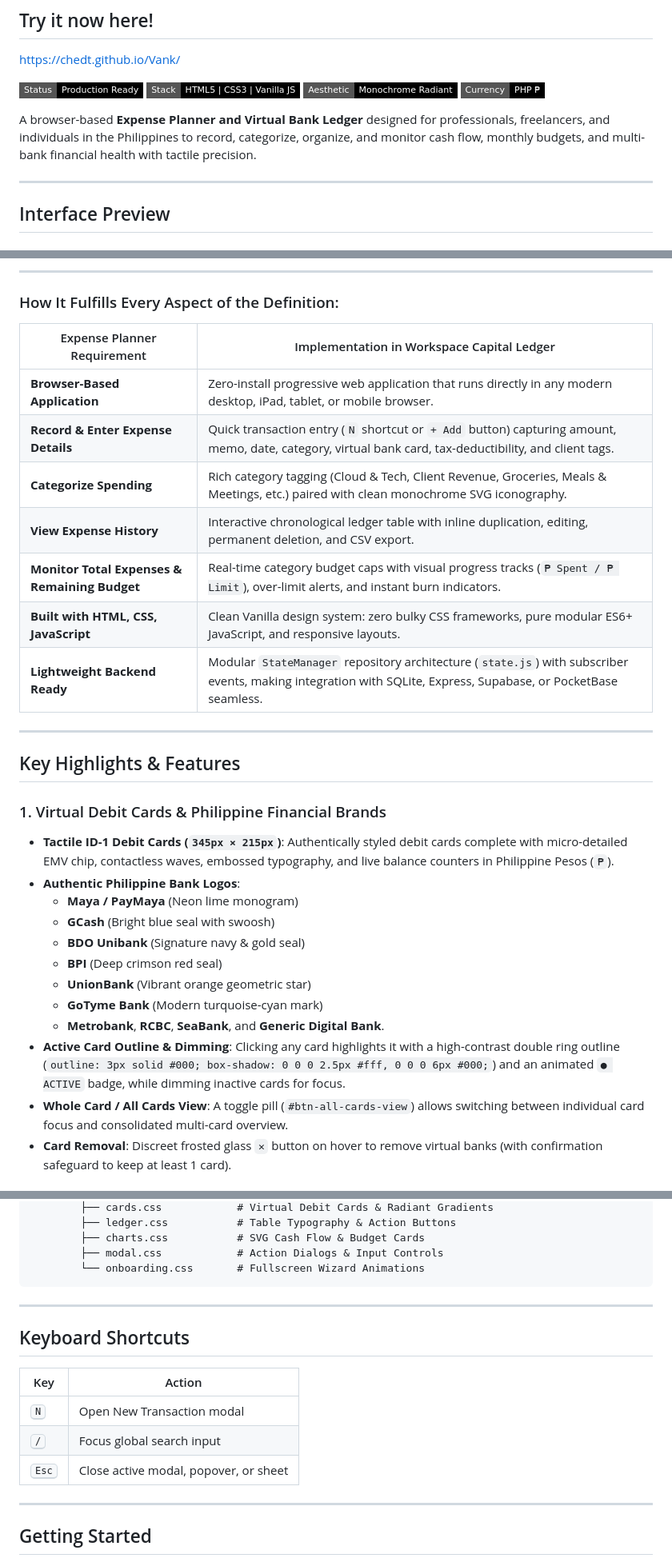
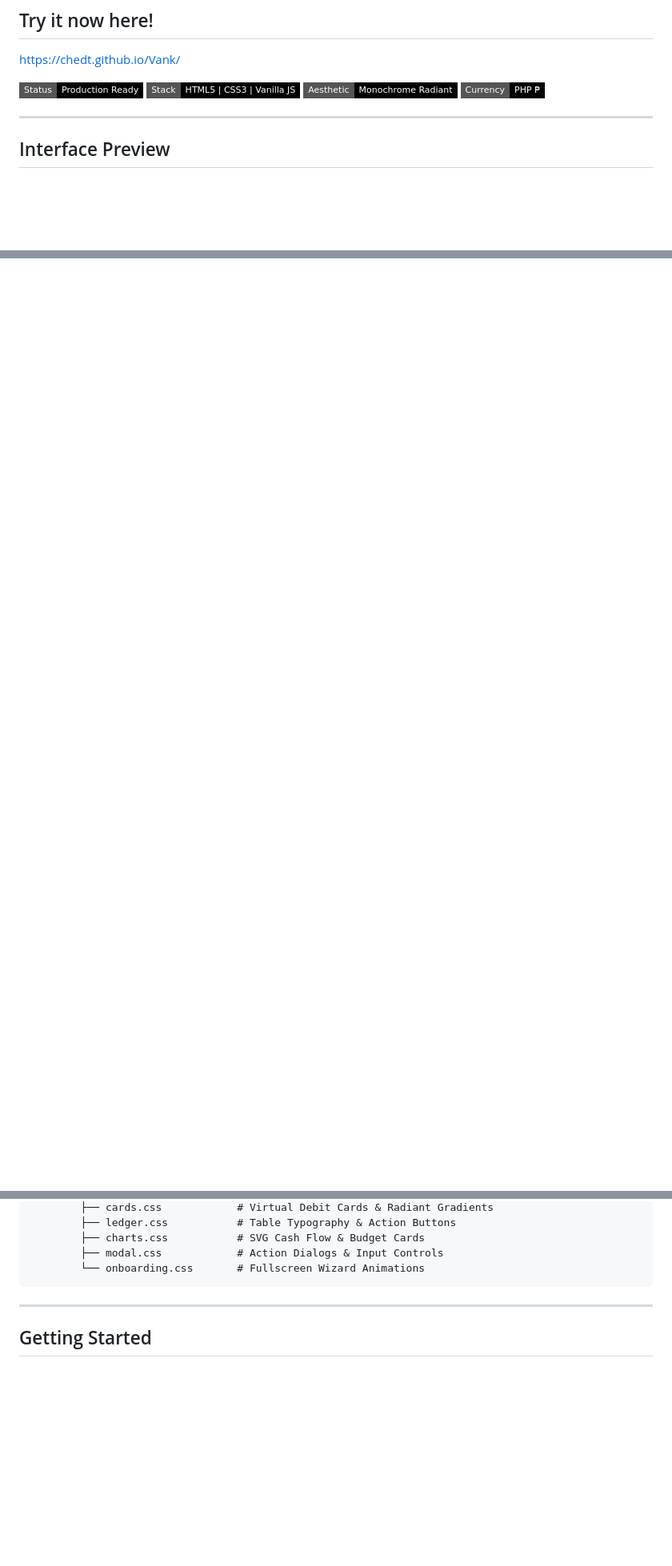
Before and after one commit to CheDT/Vank, a Markdown page: README.md, 3 parts joined by grey strips. Shown at 80% size. Drawn GitHub-style; badges without logos; blank space fills up the shorter version.

Commit message:
Revise README by removing outdated sections
Removed sections on onboarding, account management, and key highlights from the README.

````diff
--- a/README.md
+++ b/README.md
@@ -8,8 +8,6 @@ https://chedt.github.io/Vank/
 [![Design: Apple Minimalist Monochrome](https://img.shields.io/badge/Aesthetic-Monochrome%20Radiant-black?style=flat-square)](#)
 [![Localization: Philippines (PHP ₱)](https://img.shields.io/badge/Currency-PHP%20%E2%82%B1-black?style=flat-square)](#)
 
-A browser-based **Expense Planner and Virtual Bank Ledger** designed for professionals, freelancers, and individuals in the Philippines to record, categorize, organize, and monitor cash flow, monthly budgets, and multi-bank financial health with tactile precision.
-
 ---
 
 ## Interface Preview
@@ -33,32 +16,0 @@ A browser-based **Expense Planner and Virtual Bank Ledger** designed for profess
----
-
-### How It Fulfills Every Aspect of the Definition:
-
-| Expense Planner Requirement | Implementation in Workspace Capital Ledger |
-|---|---|
-| **Browser-Based Application** | Zero-install progressive web application that runs directly in any modern desktop, iPad, tablet, or mobile browser. |
-| **Record & Enter Expense Details** | Quick transaction entry (`N` shortcut or `+ Add` button) capturing amount, memo, date, category, virtual bank card, tax-deductibility, and client tags. |
-| **Categorize Spending** | Rich category tagging (Cloud & Tech, Client Revenue, Groceries, Meals & Meetings, etc.) paired with clean monochrome SVG iconography. |
-| **View Expense History** | Interactive chronological ledger table with inline duplication, editing, permanent deletion, and CSV export. |
-| **Monitor Total Expenses & Remaining Budget** | Real-time category budget caps with visual progress tracks (`₱ Spent / ₱ Limit`), over-limit alerts, and instant burn indicators. |
-| **Built with HTML, CSS, JavaScript** | Clean Vanilla design system: zero bulky CSS frameworks, pure modular ES6+ JavaScript, and responsive layouts. |
-| **Lightweight Backend Ready** | Modular `StateManager` repository architecture (`state.js`) with subscriber events, making integration with SQLite, Express, Supabase, or PocketBase seamless. |
-
----
-
-## Key Highlights & Features
-
-### 1. Virtual Debit Cards & Philippine Financial Brands
-- **Tactile ID-1 Debit Cards (`345px × 215px`)**: Authentically styled debit cards complete with micro-detailed EMV chip, contactless waves, embossed typography, and live balance counters in Philippine Pesos (`₱`).
-- **Authentic Philippine Bank Logos**:
-  - **Maya / PayMaya** (Neon lime monogram)
-  - **GCash** (Bright blue seal with swoosh)
-  - **BDO Unibank** (Signature navy & gold seal)
-  - **BPI** (Deep crimson red seal)
-  - **UnionBank** (Vibrant orange geometric star)
-  - **GoTyme Bank** (Modern turquoise-cyan mark)
-  - **Metrobank**, **RCBC**, **SeaBank**, and **Generic Digital Bank**.
-- **Active Card Outline & Dimming**: Clicking any card highlights it with a high-contrast double ring outline (`outline: 3px solid #000; box-shadow: 0 0 0 2.5px #fff, 0 0 0 6px #000;`) and an animated `● ACTIVE` badge, while dimming inactive cards for focus.
-- **Whole Card / All Cards View**: A toggle pill (`#btn-all-cards-view`) allows switching between individual card focus and consolidated multi-card overview.
-- **Card Removal**: Discreet frosted glass `✕` button on hover to remove virtual banks (with confirmation safeguard to keep at least 1 card).
-
@@ -119,17 +49,6 @@ ExpenseTracker/
         ├── modal.css            # Action Dialogs & Input Controls
         └── onboarding.css       # Fullscreen Wizard Animations
 ```
-
----
-
-## Keyboard Shortcuts
-
-| Key | Action |
-|---|---|
-| <kbd>N</kbd> | Open New Transaction modal |
-| <kbd>/</kbd> | Focus global search input |
-| <kbd>Esc</kbd> | Close active modal, popover, or sheet |
-
 ---
 
 ## Getting Started
````
Also changed, not shown: other parts of README.md (+0 -36 lines).
